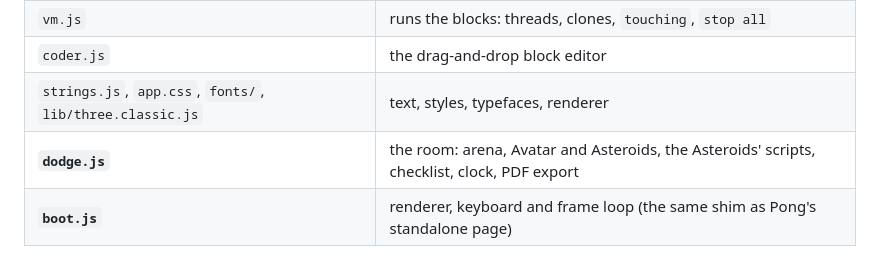
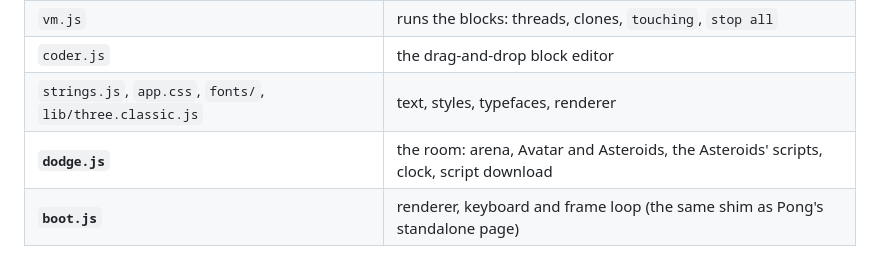
Before and after one commit to akilfoster2002-halo/asteroid-dodge, a Markdown page: README.md, the part around the change. GitHub-like rendering.

Commit message:
README: file table

```diff
--- a/README.md
+++ b/README.md
@@ -65,7 +65,7 @@ game uses:
 | `vm.js` | runs the blocks: threads, clones, `touching`, `stop all` |
 | `coder.js` | the drag-and-drop block editor |
 | `strings.js`, `app.css`, `fonts/`, `lib/three.classic.js` | text, styles, typefaces, renderer |
-| **`dodge.js`** | the room: arena, Avatar and Asteroids, the Asteroids' scripts, checklist, clock, PDF export |
+| **`dodge.js`** | the room: arena, Avatar and Asteroids, the Asteroids' scripts, clock, script download |
 | **`boot.js`** | renderer, keyboard and frame loop (the same shim as Pong's standalone page) |
 
 The Asteroids are ordinary block scripts that anyone can click and read. A hidden spawner
```
